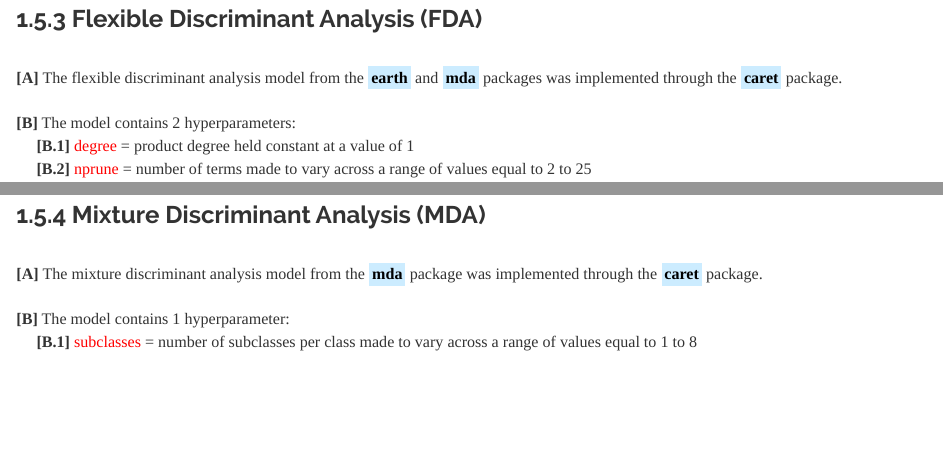
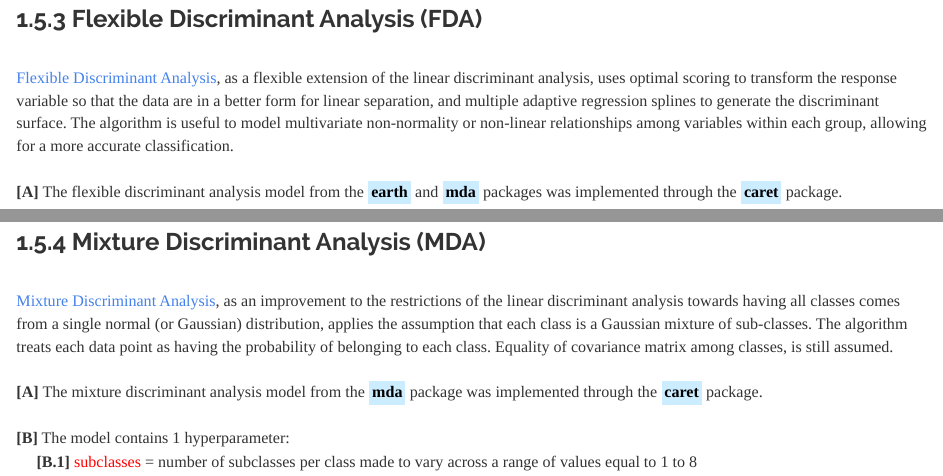
Before and after one commit to JohnPaulinePineda/Portfolio_Project_10, an R Markdown document (docs/index.Rmd): the page in a window 1100 px wide, from 5530 px down, and a second part further down, joined at a grey line. Rendered offline with R 4.5, knitr and Pandoc, with nearby package versions; some code elsewhere in the file could not run offline; a font, style sheet, LaTeX package, included part or bibliography that could not be used is replaced or left out; long lines of code are wrapped.

Commit message:
Formulated the HTML and RMD files
Formulated the HTML and RMD files

````diff
--- a/docs/index.Rmd
+++ b/docs/index.Rmd
@@ -1488,6 +1488,8 @@ LDA_Test_ROC <- roc(response = LDA_Test$LDA_Observed,
 
 ###  1.5.3 Flexible Discriminant Analysis (FDA)
 |
+| [Flexible Discriminant Analysis](https://www.tandfonline.com/doi/abs/10.1080/01621459.1994.10476866), as a flexible extension of the linear discriminant analysis, uses optimal scoring to transform the response variable so that the data are in a better form for linear separation, and multiple adaptive regression splines to generate the discriminant surface. The algorithm is useful to model multivariate non-normality or non-linear relationships among variables within each group, allowing for a more accurate classification.
+|
 | **[A]** The flexible discriminant analysis model from the  <mark style="background-color: #CCECFF">**earth**</mark> and  <mark style="background-color: #CCECFF">**mda**</mark> packages was implemented through the <mark style="background-color: #CCECFF">**caret**</mark> package.
 |
 | **[B]** The model contains 2 hyperparameters:
@@ -1600,6 +1602,8 @@ FDA_Test_ROC <- roc(response = FDA_Test$FDA_Observed,
 ```
 
 ###  1.5.4 Mixture Discriminant Analysis (MDA)
+|
+| [Mixture Discriminant Analysis](https://rss.onlinelibrary.wiley.com/doi/10.1111/j.2517-6161.1996.tb02073.x), as an improvement to the restrictions of the linear discriminant analysis towards having all classes comes from a single normal (or Gaussian) distribution, applies the assumption that each class is a Gaussian mixture of sub-classes. The algorithm treats each data point as having the probability of belonging to each class. Equality of covariance matrix among classes, is still assumed.
 |
 | **[A]** The mixture discriminant analysis model from the  <mark style="background-color: #CCECFF">**mda**</mark> package was implemented through the <mark style="background-color: #CCECFF">**caret**</mark> package.
 |
````
